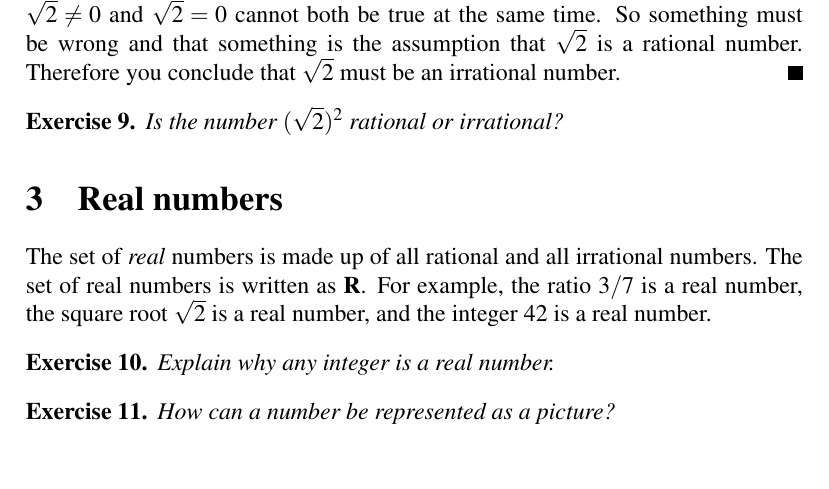
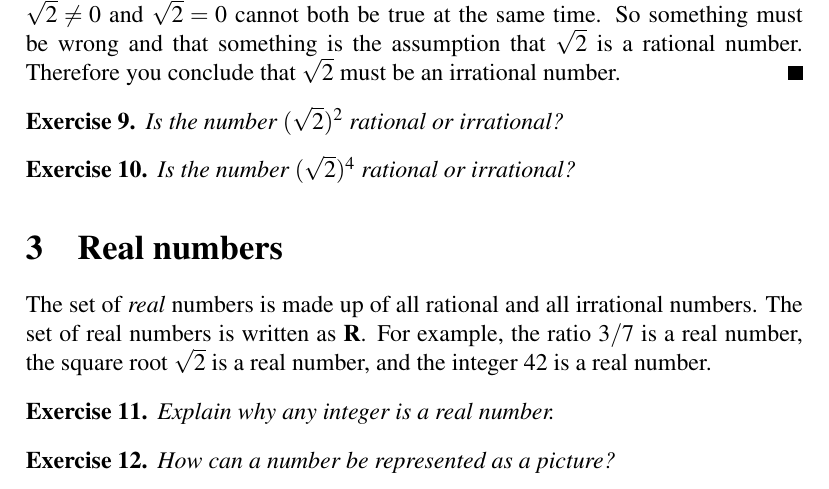
Before and after one commit to mvngu/hsnote, a LaTeX document (02_real-numbers.tex): part of page 3 of 4, cut so that both start at the same text. Compiled offline with pdfLaTeX.

Commit message:
An exercise and its solution.

```diff
--- a/02_real-numbers.tex
+++ b/02_real-numbers.tex
@@ -323,6 +323,28 @@ rational number because you can write $2 = 2/1$.
 \end{solution}
 }{}
 
+\begin{exercise}
+Is the number $(\sqrt{2})^4$ rational or irrational?
+\end{exercise}
+
+\ifbool{showSolution}{
+\begin{solution}
+The number $(\sqrt{2})^4$ can be written as
+%%
+\begin{align*}
+(\sqrt{2})^4
+&=
+(\sqrt{2})^2 \times (\sqrt{2})^2 \\[4pt]
+&=
+2 \times 2 \\[4pt]
+&=
+4.
+\end{align*}
+%%
+Therefore $(\sqrt{2})^4$ is a rational number.
+\end{solution}
+}{}
+
 
 %%%%%%%%%%%%%%%%%%%%%%%%%%%%%%%%%%%%%%%%%%%%%%%%%%%%%%%%%%%%%%%%%%%%%%%%%%%
 
```
